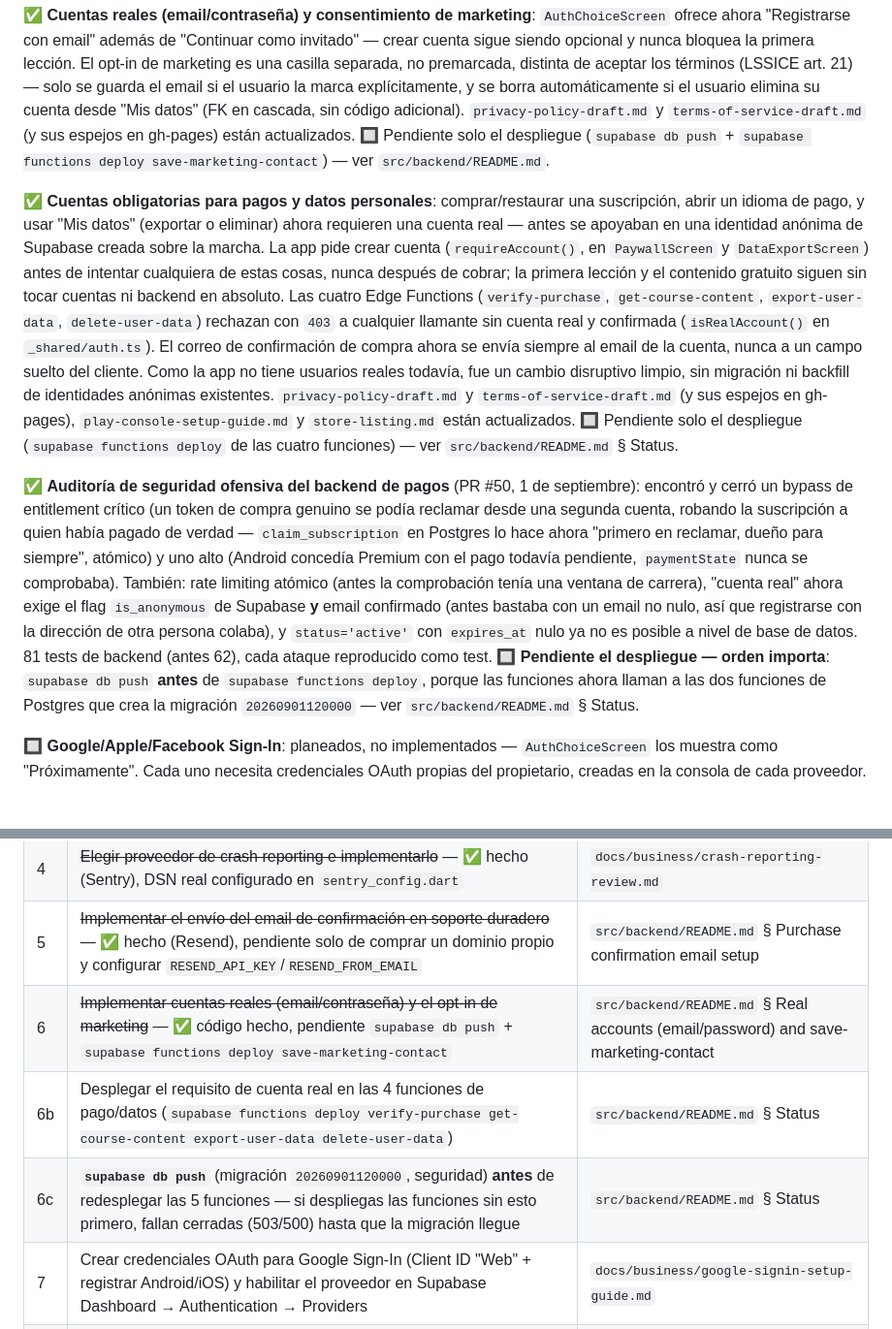
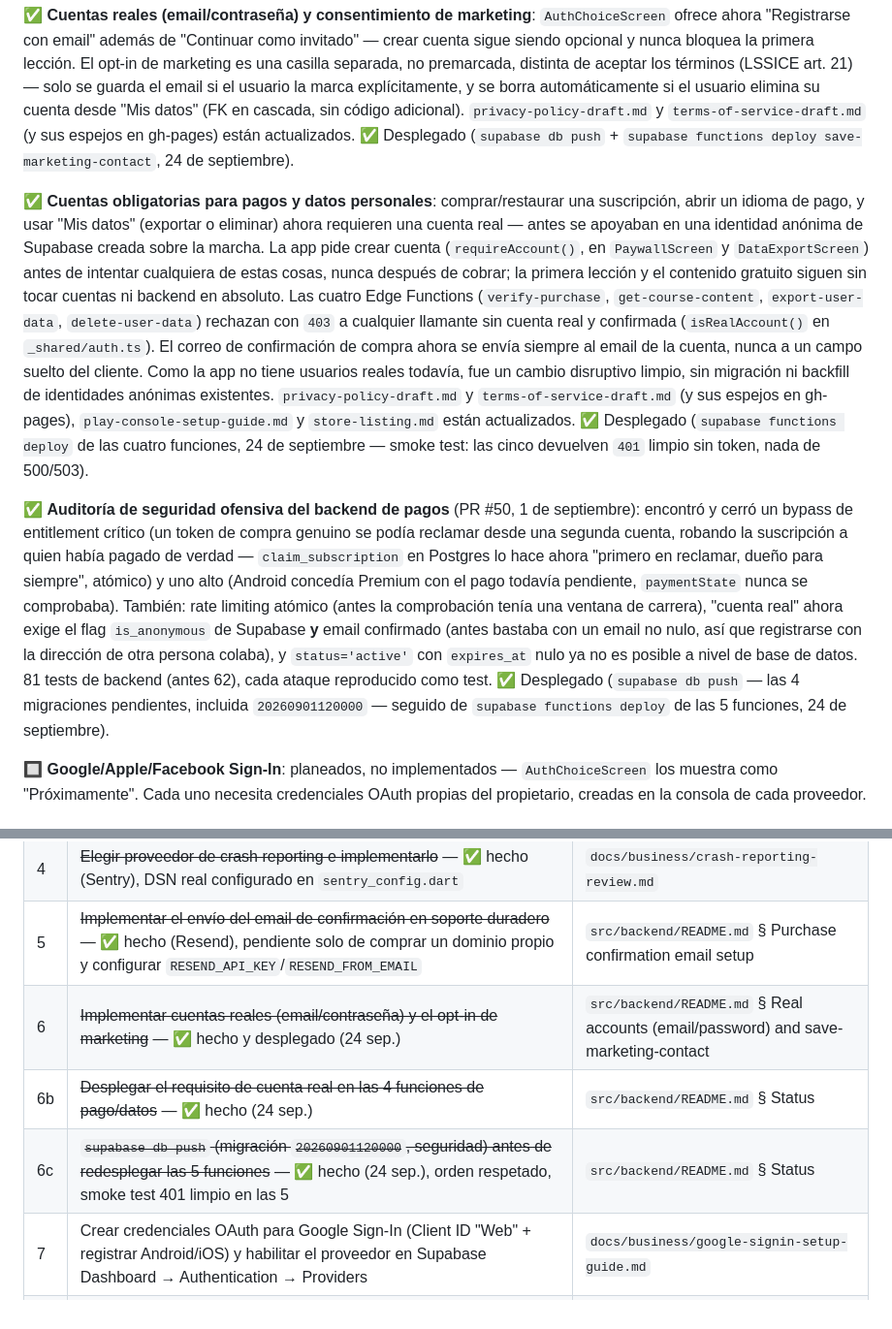
Before and after one commit to JordiRibasOficial/App-para-aprender-idiomas, a Markdown page: docs/business/launch-readiness-review.md, 2 parts joined by grey strips. Shown at 97% size. Rendered like a GitHub page.

```diff
--- a/docs/business/launch-readiness-review.md
+++ b/docs/business/launch-readiness-review.md
@@ -104,9 +104,8 @@ separada, no premarcada, distinta de aceptar los términos (LSSICE art. 21)
 borra automáticamente si el usuario elimina su cuenta desde "Mis datos"
 (FK en cascada, sin código adicional). `privacy-policy-draft.md` y
 `terms-of-service-draft.md` (y sus espejos en gh-pages) están
-actualizados. 🔲 Pendiente solo el despliegue (`supabase db push` +
-`supabase functions deploy save-marketing-contact`) — ver
-`src/backend/README.md`.
+actualizados. ✅ Desplegado (`supabase db push` +
+`supabase functions deploy save-marketing-contact`, 24 de septiembre).
 
 ✅ **Cuentas obligatorias para pagos y datos personales**: comprar/restaurar
 una suscripción, abrir un idioma de pago, y usar "Mis datos" (exportar o
@@ -125,8 +124,9 @@ reales todavía, fue un cambio disruptivo limpio, sin migración ni backfill
 de identidades anónimas existentes. `privacy-policy-draft.md` y
 `terms-of-service-draft.md` (y sus espejos en gh-pages),
 `play-console-setup-guide.md` y `store-listing.md` están actualizados.
-🔲 Pendiente solo el despliegue (`supabase functions deploy` de las cuatro
-funciones) — ver `src/backend/README.md` § Status.
+✅ Desplegado (`supabase functions deploy` de las cuatro funciones, 24 de
+septiembre — smoke test: las cinco devuelven `401` limpio sin token, nada
+de 500/503).
 
 ✅ **Auditoría de seguridad ofensiva del backend de pagos** (PR #50, 1 de
 septiembre): encontró y cerró un bypass de entitlement crítico (un token de
@@ -140,10 +140,9 @@ flag `is_anonymous` de Supabase **y** email confirmado (antes bastaba con
 un email no nulo, así que registrarse con la dirección de otra persona
 colaba), y `status='active'` con `expires_at` nulo ya no es posible a nivel
 de base de datos. 81 tests de backend (antes 62), cada ataque reproducido
-como test. 🔲 **Pendiente el despliegue — orden importa**:
-`supabase db push` **antes** de `supabase functions deploy`, porque las
-funciones ahora llaman a las dos funciones de Postgres que crea la
-migración `20260901120000` — ver `src/backend/README.md` § Status.
+como test. ✅ Desplegado (`supabase db push` — las 4 migraciones
+pendientes, incluida `20260901120000` — seguido de `supabase functions
+deploy` de las 5 funciones, 24 de septiembre).
 
 🔲 **Google/Apple/Facebook Sign-In**: planeados, no implementados —
 `AuthChoiceScreen` los muestra como "Próximamente". Cada uno necesita
@@ -222,9 +221,9 @@ actualizadas para declarar el nuevo SDK.
 | 3 | ~~Habilitar `pg_cron` desde el Dashboard de Supabase y ejecutar el `cron.schedule(...)` ya escrito~~ — ✅ hecho, job activo confirmado con `select * from cron.job;` | `src/backend/README.md` § Data retention |
 | 4 | ~~Elegir proveedor de crash reporting e implementarlo~~ — ✅ hecho (Sentry), DSN real configurado en `sentry_config.dart` | `docs/business/crash-reporting-review.md` |
 | 5 | ~~Implementar el envío del email de confirmación en soporte duradero~~ — ✅ hecho (Resend), pendiente solo de comprar un dominio propio y configurar `RESEND_API_KEY`/`RESEND_FROM_EMAIL` | `src/backend/README.md` § Purchase confirmation email setup |
-| 6 | ~~Implementar cuentas reales (email/contraseña) y el opt-in de marketing~~ — ✅ código hecho, pendiente `supabase db push` + `supabase functions deploy save-marketing-contact` | `src/backend/README.md` § Real accounts (email/password) and save-marketing-contact |
-| 6b | Desplegar el requisito de cuenta real en las 4 funciones de pago/datos (`supabase functions deploy verify-purchase get-course-content export-user-data delete-user-data`) | `src/backend/README.md` § Status |
-| 6c | **`supabase db push`** (migración `20260901120000`, seguridad) **antes** de redesplegar las 5 funciones — si despliegas las funciones sin esto primero, fallan cerradas (503/500) hasta que la migración llegue | `src/backend/README.md` § Status |
+| 6 | ~~Implementar cuentas reales (email/contraseña) y el opt-in de marketing~~ — ✅ hecho y desplegado (24 sep.) | `src/backend/README.md` § Real accounts (email/password) and save-marketing-contact |
+| 6b | ~~Desplegar el requisito de cuenta real en las 4 funciones de pago/datos~~ — ✅ hecho (24 sep.) | `src/backend/README.md` § Status |
+| 6c | ~~`supabase db push` (migración `20260901120000`, seguridad) antes de redesplegar las 5 funciones~~ — ✅ hecho (24 sep.), orden respetado, smoke test 401 limpio en las 5 | `src/backend/README.md` § Status |
 | 7 | Crear credenciales OAuth para Google Sign-In (Client ID "Web" + registrar Android/iOS) y habilitar el proveedor en Supabase Dashboard → Authentication → Providers | `docs/business/google-signin-setup-guide.md` |
 | 8 | Crear credenciales OAuth para Apple Sign-In (App ID + Services ID + Key en Apple Developer, 99 USD/año si aún no estás inscrito) y habilitar el proveedor en Supabase | `docs/business/apple-signin-setup-guide.md` |
 | 9 | Crear credenciales OAuth para Facebook Login (App ID + App Secret + Client Token en Meta for Developers, más modo Live para usuarios reales) y habilitar el proveedor en Supabase | `docs/business/facebook-signin-setup-guide.md` |
```
Also changed, not shown: src/backend/README.md (+29 -30 lines).
